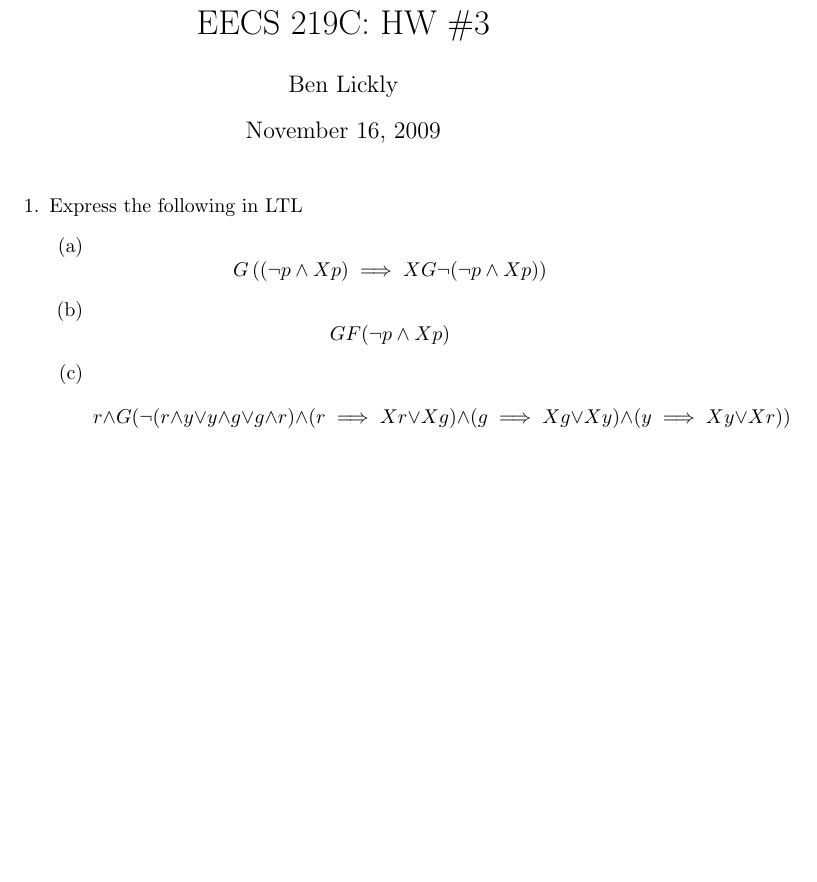
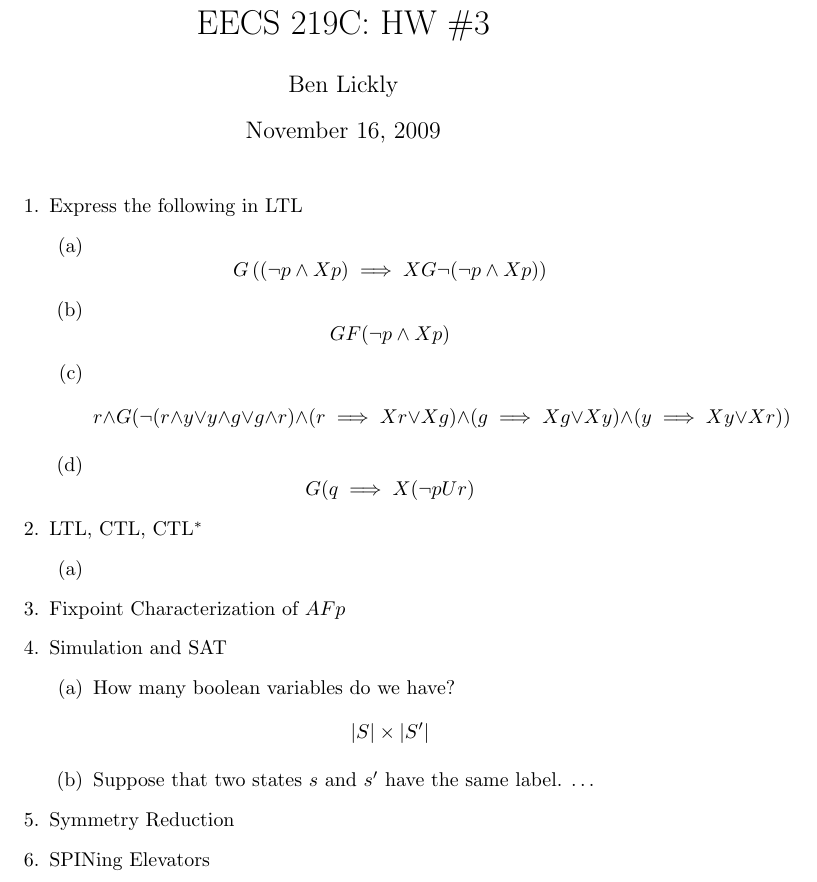
Before and after one commit to blickly/eecs219c, a LaTeX problem sheet (hw3/lickly_hw3.tex): part of the page, cut so that both start at the same text, the shorter picture padded with empty space. Compiled offline with pdfLaTeX.

Commit message:
Added lists

```diff
--- a/hw3/lickly_hw3.tex
+++ b/hw3/lickly_hw3.tex
@@ -20,7 +20,21 @@
     \item \[ r \wedge G ( \neg ( r \wedge y \vee y \wedge g \vee g \wedge r)
       \wedge (r \implies X r \vee X g) \wedge (g \implies X g \vee X y)
       \wedge (y \implies X y \vee X r) ) \]
-  \end{enumerate}<++>
+    \item \[G (q \implies X (\neg p U r)\]
+  \end{enumerate}
+\item LTL, CTL, CTL$^*$
+  \begin{enumerate}
+    \item %FIXME
+  \end{enumerate}
+\item Fixpoint Characterization of $AFp$
+\item Simulation and SAT
+  \begin{enumerate}
+    \item How many boolean variables do we have?
+      \[ |S| \times |S'| \]
+    \item Suppose that two states $s$ and $s'$ have the same label. \dots
+  \end{enumerate}
+\item Symmetry Reduction
+\item SPINing Elevators
 \end{enumerate}
 
 %\bibliographystyle{plain}
```
